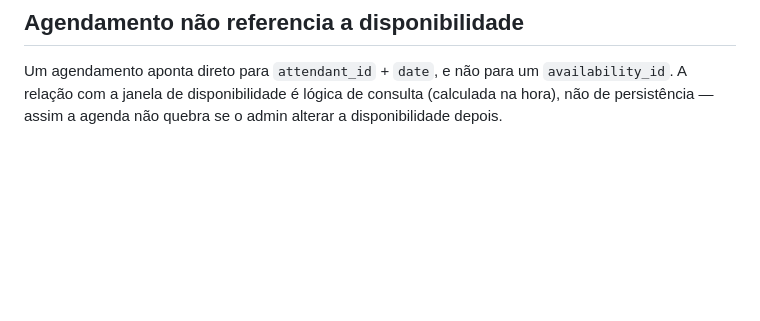
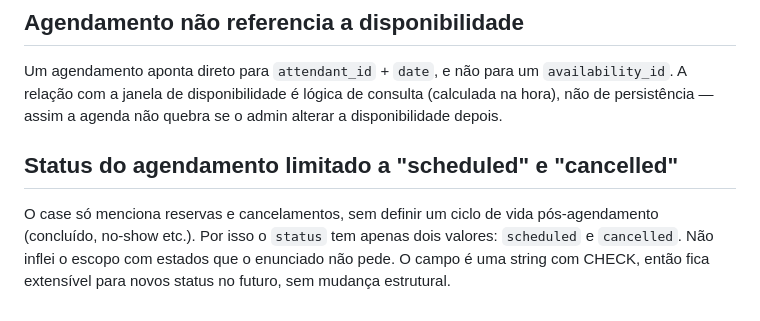
Before and after one commit to AngelimGabriel/sistema-agendamentos, a Markdown page: DECISOES.md, the part around the change. GitHub-like rendering; blank space fills up the shorter version.

Commit message:
docs: registra decisao de status do agendamento

```diff
--- a/DECISOES.md
+++ b/DECISOES.md
@@ -140,3 +140,10 @@ o banco rejeita dado inconsistente.
 Um agendamento aponta direto para `attendant_id` + `date`, e não para um `availability_id`. A relação com
 a janela de disponibilidade é lógica de consulta (calculada na hora), não de persistência — assim a agenda
 não quebra se o admin alterar a disponibilidade depois.
+
+## Status do agendamento limitado a "scheduled" e "cancelled"
+
+O case só menciona reservas e cancelamentos, sem definir um ciclo de vida pós-agendamento (concluído, no-show
+etc.). Por isso o `status` tem apenas dois valores: `scheduled` e `cancelled`. Não inflei o escopo com estados
+que o enunciado não pede. O campo é uma string com CHECK, então fica extensível para novos status no futuro,
+sem mudança estrutural.
```
